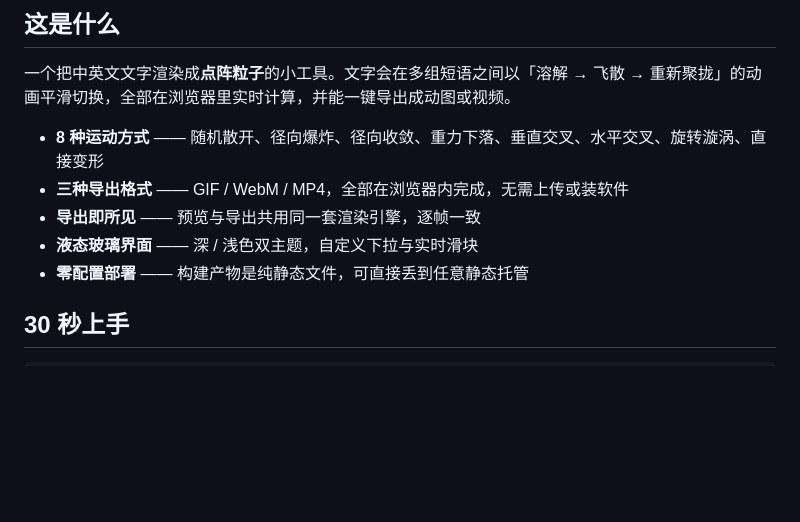
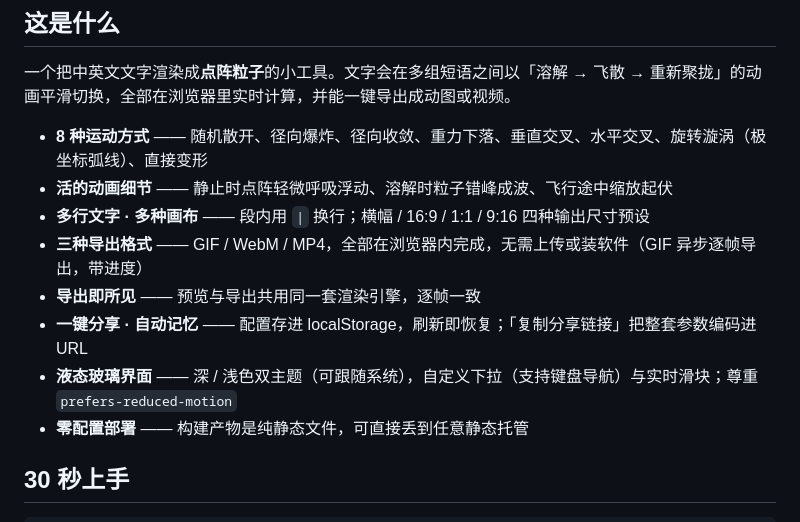
Before and after one commit to Jnove/text-transmorph, a Markdown page: README.md, the part around one of its changes. GitHub-like rendering; blank space fills up the shorter version.

```diff
--- a/README.md
+++ b/README.md
@@ -18,10 +18,13 @@
 
 一个把中英文文字渲染成**点阵粒子**的小工具。文字会在多组短语之间以「溶解 → 飞散 → 重新聚拢」的动画平滑切换，全部在浏览器里实时计算，并能一键导出成动图或视频。
 
-- **8 种运动方式** —— 随机散开、径向爆炸、径向收敛、重力下落、垂直交叉、水平交叉、旋转漩涡、直接变形
-- **三种导出格式** —— GIF / WebM / MP4，全部在浏览器内完成，无需上传或装软件
+- **8 种运动方式** —— 随机散开、径向爆炸、径向收敛、重力下落、垂直交叉、水平交叉、旋转漩涡（极坐标弧线）、直接变形
+- **活的动画细节** —— 静止时点阵轻微呼吸浮动、溶解时粒子错峰成波、飞行途中缩放起伏
+- **多行文字 · 多种画布** —— 段内用 `|` 换行；横幅 / 16:9 / 1:1 / 9:16 四种输出尺寸预设
+- **三种导出格式** —— GIF / WebM / MP4，全部在浏览器内完成，无需上传或装软件（GIF 异步逐帧导出，带进度）
 - **导出即所见** —— 预览与导出共用同一套渲染引擎，逐帧一致
-- **液态玻璃界面** —— 深 / 浅色双主题，自定义下拉与实时滑块
+- **一键分享 · 自动记忆** —— 配置存进 localStorage，刷新即恢复；「复制分享链接」把整套参数编码进 URL
+- **液态玻璃界面** —— 深 / 浅色双主题（可跟随系统），自定义下拉（支持键盘导航）与实时滑块；尊重 `prefers-reduced-motion`
 - **零配置部署** —— 构建产物是纯静态文件，可直接丢到任意静态托管
 
 ## 30 秒上手
```
Also changed, not shown: other parts of README.md (+12 -6 lines).
